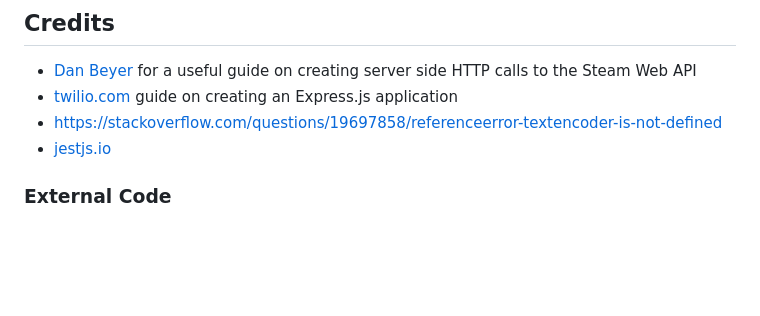
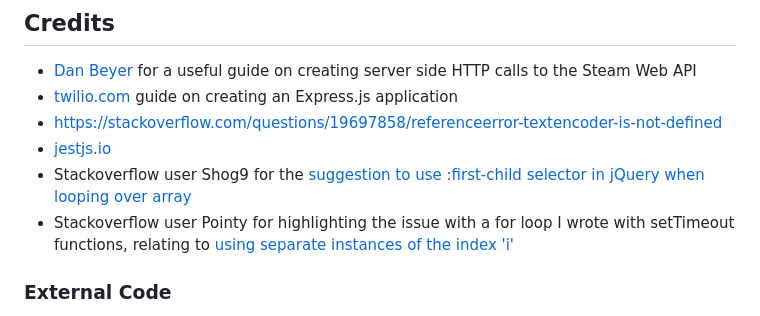
Before and after one commit to amorychambers/ci-ms2-interactivity, a Markdown page: README.md, the part around the change. GitHub-like rendering; blank space fills up the shorter version.

Commit message:
readme: add Stackoverflow credits to credits section

```diff
--- a/README.md
+++ b/README.md
@@ -632,6 +632,9 @@ As the site owner, I want to:
 - [twilio.com](https://www.twilio.com/docs/usage/tutorials/how-to-set-up-your-node-js-and-express-development-environment) guide on creating an Express.js application
 - https://stackoverflow.com/questions/19697858/referenceerror-textencoder-is-not-defined
 - [jestjs.io](https://jestjs.io/docs/)
+- Stackoverflow user Shog9 for the [suggestion to use :first-child selector in jQuery when looping over array](https://stackoverflow.com/questions/2275702/jquery-first-child-of-this)
+- Stackoverflow user Pointy for highlighting the issue with a for loop I wrote with setTimeout functions, relating to [using separate instances of the index 'i'](https://stackoverflow.com/questions/5226285/settimeout-in-for-loop-does-not-print-consecutive-values)
+
 
 
 ### External Code
```
